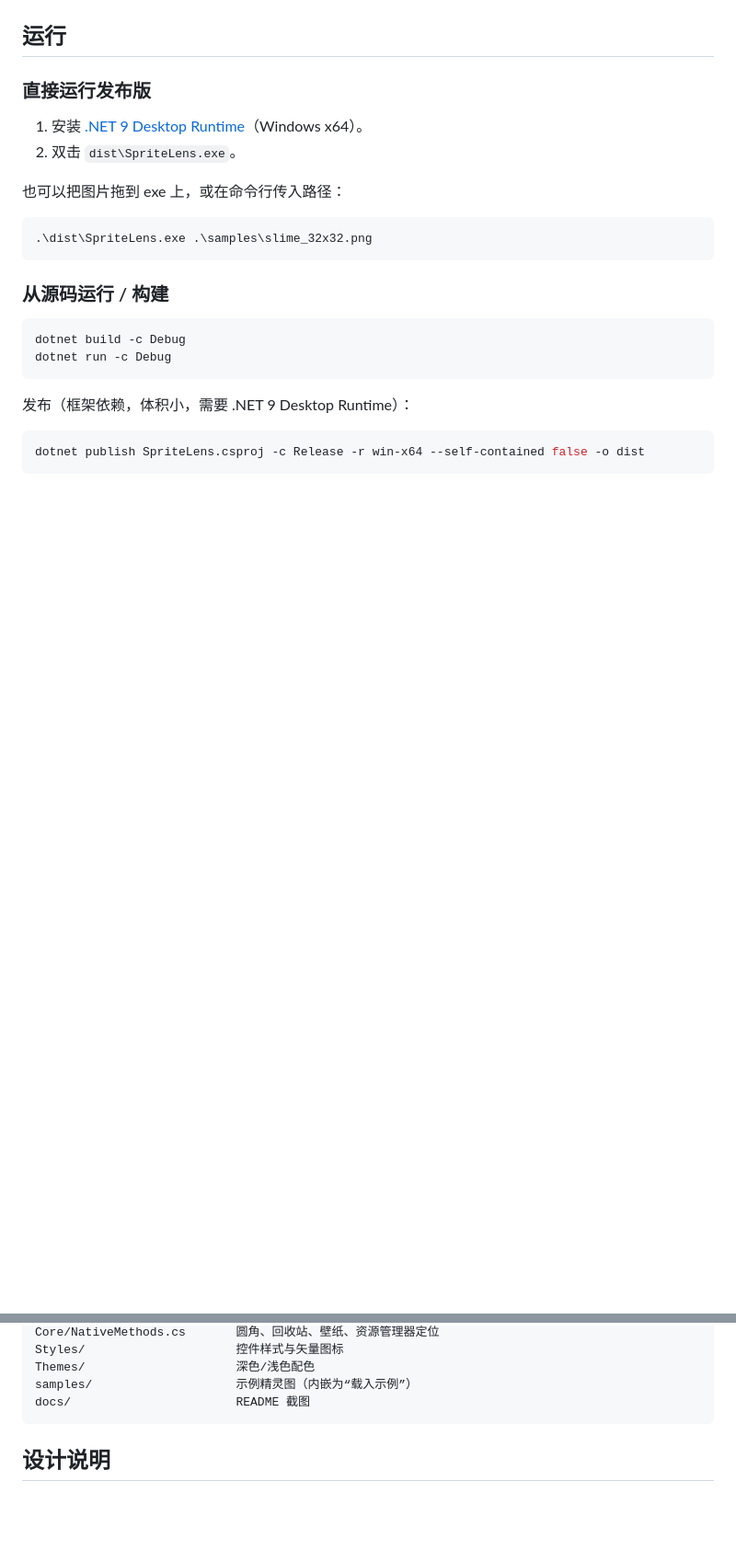
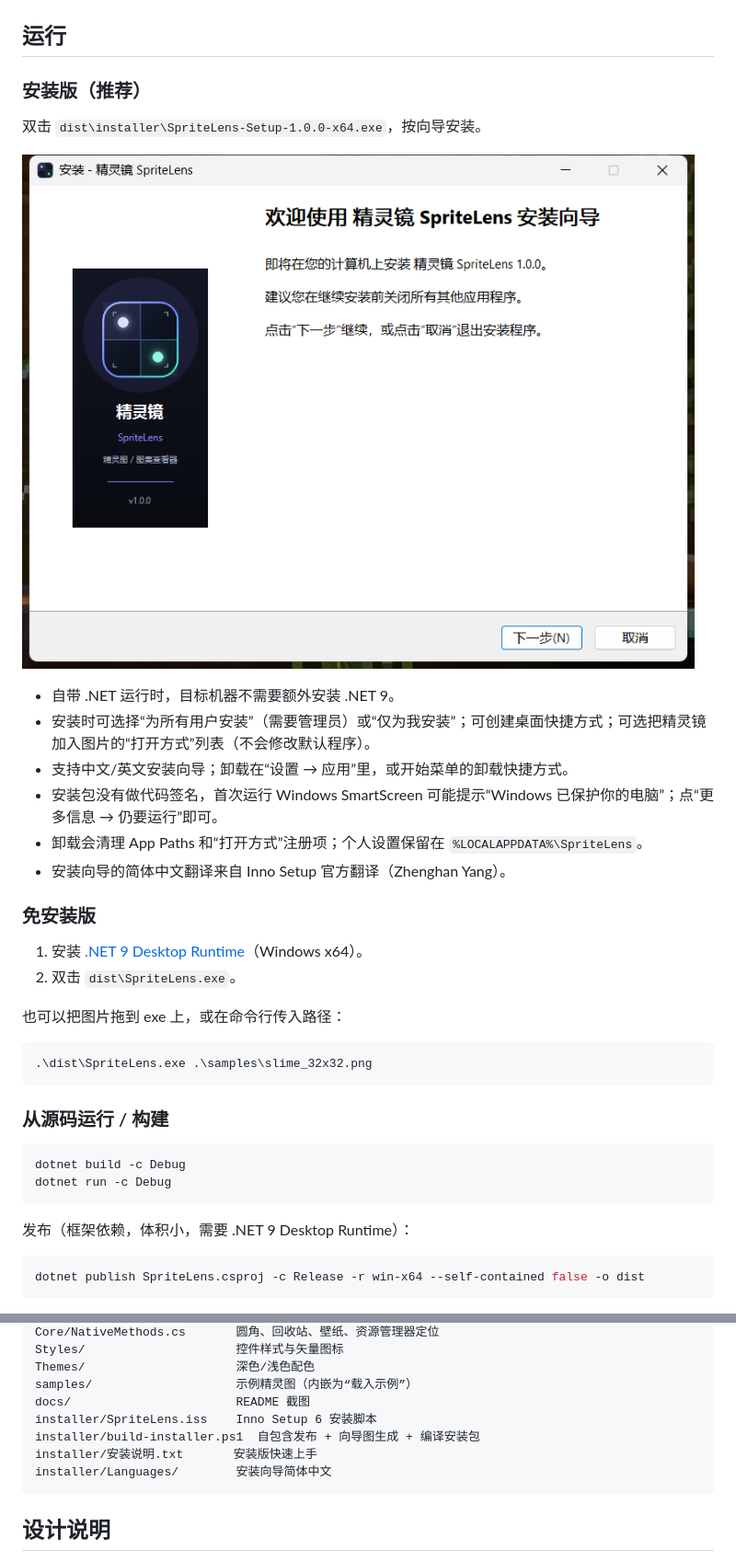
Before and after one commit to JiaErC/SpriteLens, a Markdown page: README.md, 2 parts joined by grey strips. Shown at 92% size. GitHub-like rendering; pictures changed too: docs/setup.png (added); blank space fills up the shorter version.

Commit message:
使用innoSetup制作setup.exe

````diff
--- a/README.md
+++ b/README.md
@@ -66,7 +66,19 @@
 
 ## 运行
 
-### 直接运行发布版
+### 安装版（推荐）
+双击 `dist\installer\SpriteLens-Setup-1.0.0-x64.exe`，按向导安装。
+
+![安装向导](docs/setup.png)
+
+- 自带 .NET 运行时，目标机器不需要额外安装 .NET 9。
+- 安装时可选择“为所有用户安装”（需要管理员）或“仅为我安装”；可创建桌面快捷方式；可选把精灵镜加入图片的“打开方式”列表（不会修改默认程序）。
+- 支持中文/英文安装向导；卸载在“设置 → 应用”里，或开始菜单的卸载快捷方式。
+- 安装包没有做代码签名，首次运行 Windows SmartScreen 可能提示“Windows 已保护你的电脑”；点“更多信息 → 仍要运行”即可。
+- 卸载会清理 App Paths 和“打开方式”注册项；个人设置保留在 `%LOCALAPPDATA%\SpriteLens`。
+- 安装向导的简体中文翻译来自 Inno Setup 官方翻译（Zhenghan Yang）。
+
+### 免安装版
 1. 安装 [.NET 9 Desktop Runtime](https://dotnet.microsoft.com/download/dotnet/9.0)（Windows x64）。
 2. 双击 `dist\SpriteLens.exe`。
 
@@ -160,6 +189,10 @@ Styles/                     控件样式与矢量图标
 Themes/                     深色/浅色配色
 samples/                    示例精灵图（内嵌为“载入示例”）
 docs/                       README 截图
+installer/SpriteLens.iss    Inno Setup 6 安装脚本
+installer/build-installer.ps1  自包含发布 + 向导图生成 + 编译安装包
+installer/安装说明.txt       安装版快速上手
+installer/Languages/        安装向导简体中文
 ```
 
 ## 设计说明
````
Also changed, not shown: other parts of README.md (+18 -1 lines), 5 other files.
